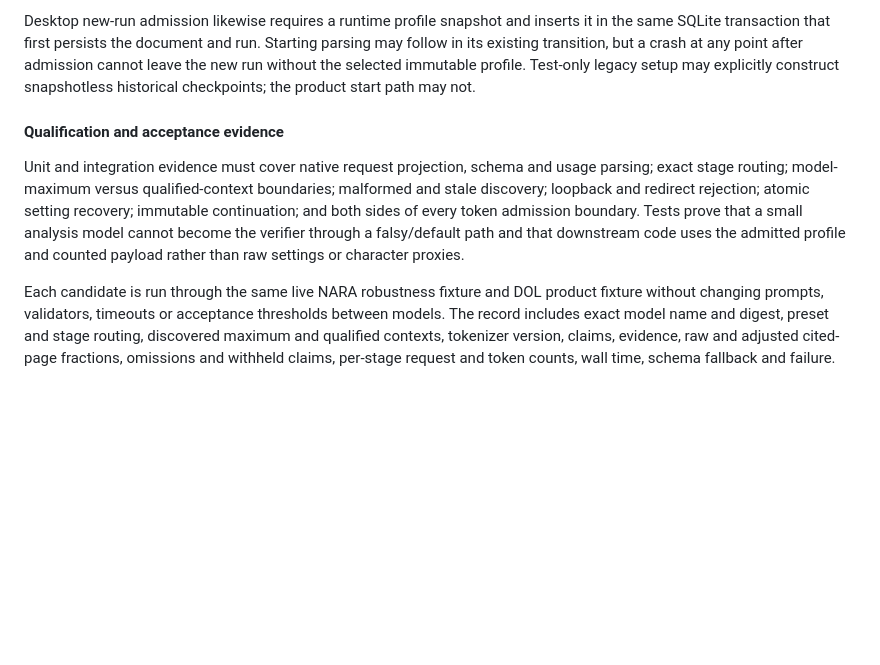
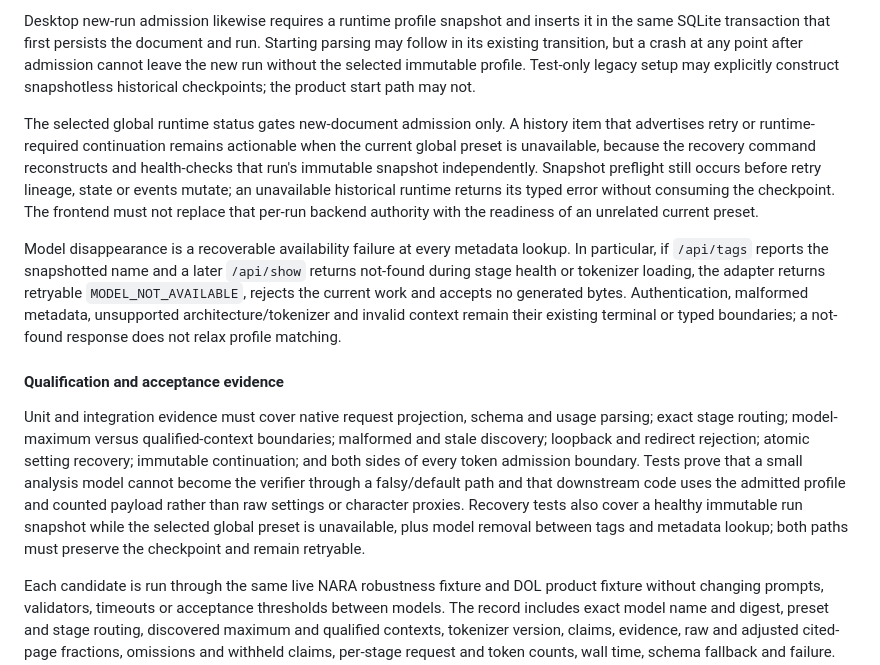
Before and after one commit to canfieldjuan/document-summarizer, a Markdown page: docs/CONTRACTS.md, the part around the change. Rendered like a GitHub page; blank space fills up the shorter version.

Commit message:
docs: decouple recovery from selected runtime

```diff
--- a/docs/CONTRACTS.md
+++ b/docs/CONTRACTS.md
@@ -944,6 +944,23 @@ point after admission cannot leave the new run without the selected immutable
 profile. Test-only legacy setup may explicitly construct snapshotless historical
 checkpoints; the product start path may not.
 
+The selected global runtime status gates new-document admission only. A history
+item that advertises retry or runtime-required continuation remains actionable
+when the current global preset is unavailable, because the recovery command
+reconstructs and health-checks that run's immutable snapshot independently.
+Snapshot preflight still occurs before retry lineage, state or events mutate;
+an unavailable historical runtime returns its typed error without consuming the
+checkpoint. The frontend must not replace that per-run backend authority with
+the readiness of an unrelated current preset.
+
+Model disappearance is a recoverable availability failure at every metadata
+lookup. In particular, if `/api/tags` reports the snapshotted name and a later
+`/api/show` returns not-found during stage health or tokenizer loading, the
+adapter returns retryable `MODEL_NOT_AVAILABLE`, rejects the current work and
+accepts no generated bytes. Authentication, malformed metadata, unsupported
+architecture/tokenizer and invalid context remain their existing terminal or
+typed boundaries; a not-found response does not relax profile matching.
+
 #### Qualification and acceptance evidence
 
 Unit and integration evidence must cover native request projection, schema and
@@ -953,6 +970,9 @@ atomic setting recovery; immutable continuation; and both sides of every token
 admission boundary. Tests prove that a small analysis model cannot become the
 verifier through a falsy/default path and that downstream code uses the admitted
 profile and counted payload rather than raw settings or character proxies.
+Recovery tests also cover a healthy immutable run snapshot while the selected
+global preset is unavailable, plus model removal between tags and metadata
+lookup; both paths must preserve the checkpoint and remain retryable.
 
 Each candidate is run through the same live NARA robustness fixture and DOL
 product fixture without changing prompts, validators, timeouts or acceptance
```
